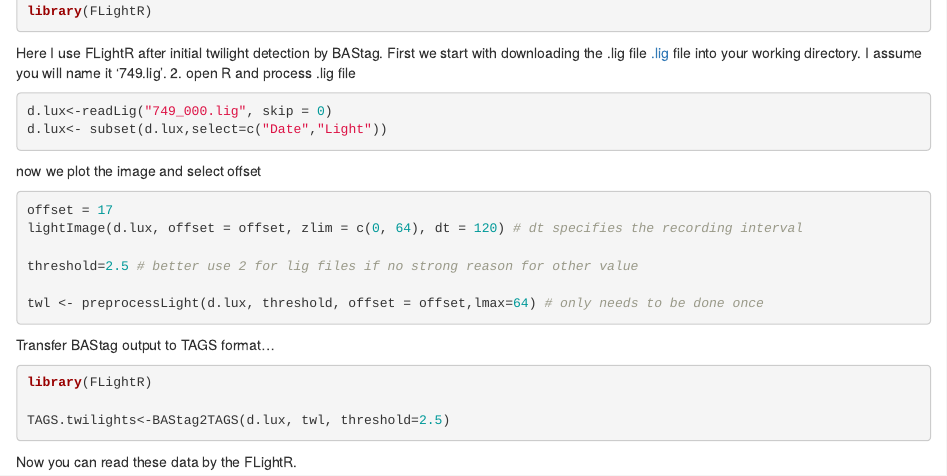
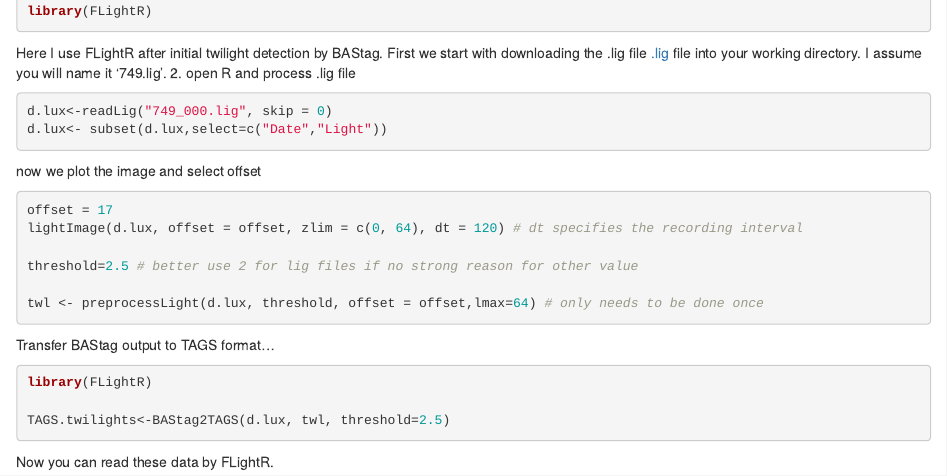
Before and after one commit to eldarrak/FLightR, an R Markdown document (examples/step_by_step_examples/lig - BAStags - FLightR workflow.Rmd): the page in a window 1100 px wide, from 200 px down. Rendered offline with R 4.5, knitr and Pandoc, with nearby package versions; the code chunks are not run, so their results and figures are left out.

Commit message:
Update lig - BAStags - FLightR workflow.Rmd

````diff
--- a/examples/step_by_step_examples/lig - BAStags - FLightR workflow.Rmd
+++ b/examples/step_by_step_examples/lig - BAStags - FLightR workflow.Rmd
@@ -39,4 +39,4 @@ library(FLightR)
 TAGS.twilights<-BAStag2TAGS(d.lux, twl, threshold=2.5)
 
 ```
-Now you can read these data by the FLightR.
+Now you can read these data by FLightR.
````
